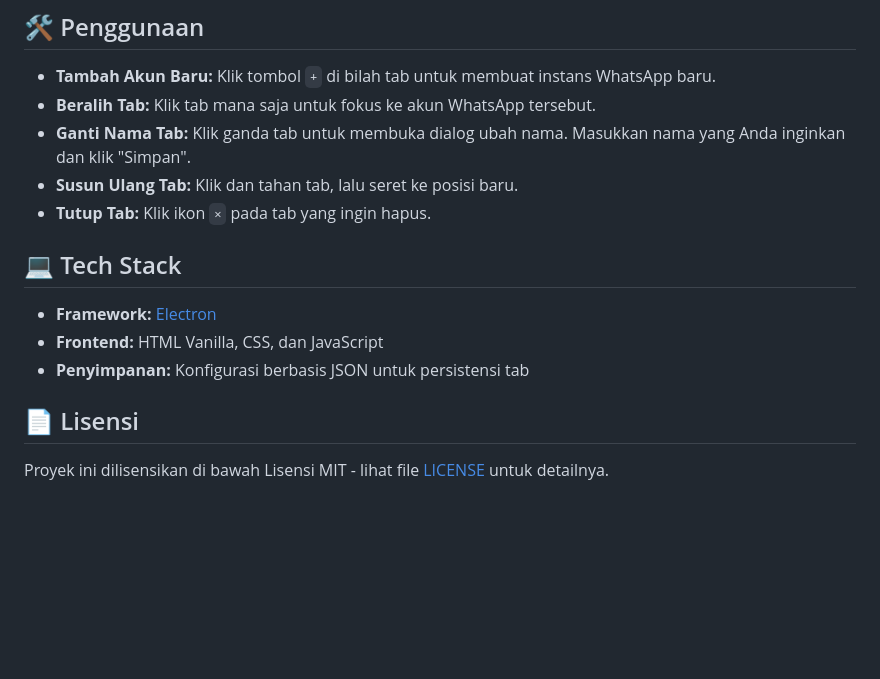
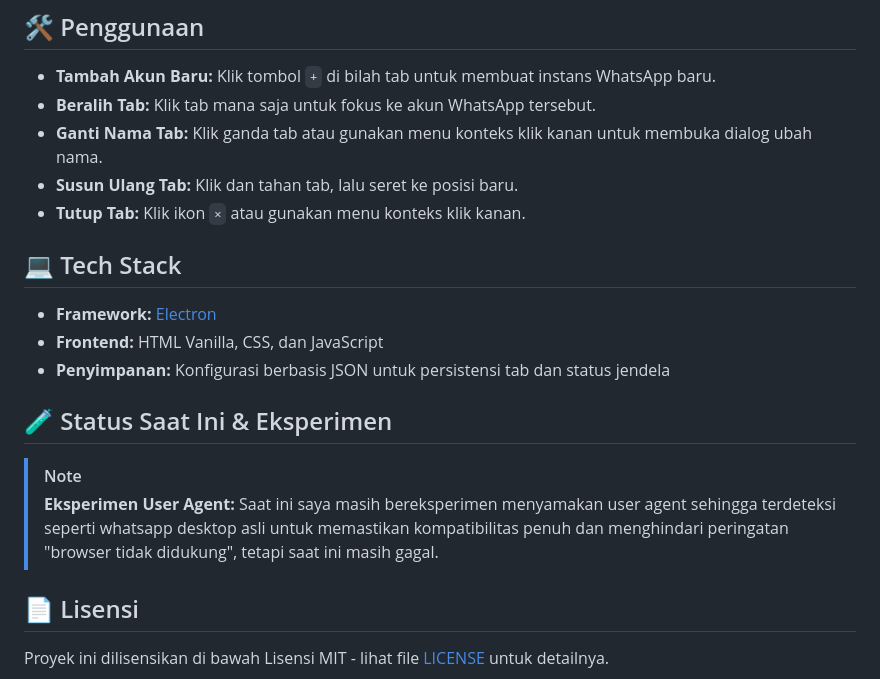
Before and after one commit to syahdafahreza/Multi-WhatsApp, a Markdown page: README.md, the part around one of its changes. Rendered like a GitHub page; blank space fills up the shorter version.

```diff
--- a/README.md
+++ b/README.md
@@ -106,15 +117,20 @@ Multi-WhatsApp adalah aplikasi desktop multi-tab ringan berbasis Electron yang m
 
 - **Tambah Akun Baru:** Klik tombol `+` di bilah tab untuk membuat instans WhatsApp baru.
 - **Beralih Tab:** Klik tab mana saja untuk fokus ke akun WhatsApp tersebut.
-- **Ganti Nama Tab:** Klik ganda tab untuk membuka dialog ubah nama. Masukkan nama yang Anda inginkan dan klik "Simpan".
+- **Ganti Nama Tab:** Klik ganda tab atau gunakan menu konteks klik kanan untuk membuka dialog ubah nama.
 - **Susun Ulang Tab:** Klik dan tahan tab, lalu seret ke posisi baru.
-- **Tutup Tab:** Klik ikon `×` pada tab yang ingin hapus.
+- **Tutup Tab:** Klik ikon `×` atau gunakan menu konteks klik kanan.
 
 ## 💻 Tech Stack
 
 - **Framework:** [Electron](https://www.electronjs.org/)
 - **Frontend:** HTML Vanilla, CSS, dan JavaScript
-- **Penyimpanan:** Konfigurasi berbasis JSON untuk persistensi tab
+- **Penyimpanan:** Konfigurasi berbasis JSON untuk persistensi tab dan status jendela
+
+## 🧪 Status Saat Ini & Eksperimen
+
+> [!NOTE]
+> **Eksperimen User Agent:** Saat ini saya masih bereksperimen menyamakan user agent sehingga terdeteksi seperti whatsapp desktop asli untuk memastikan kompatibilitas penuh dan menghindari peringatan "browser tidak didukung", tetapi saat ini masih gagal.
 
 ## 📄 Lisensi
 
```
Also changed, not shown: other parts of README.md (+20 -9 lines).
